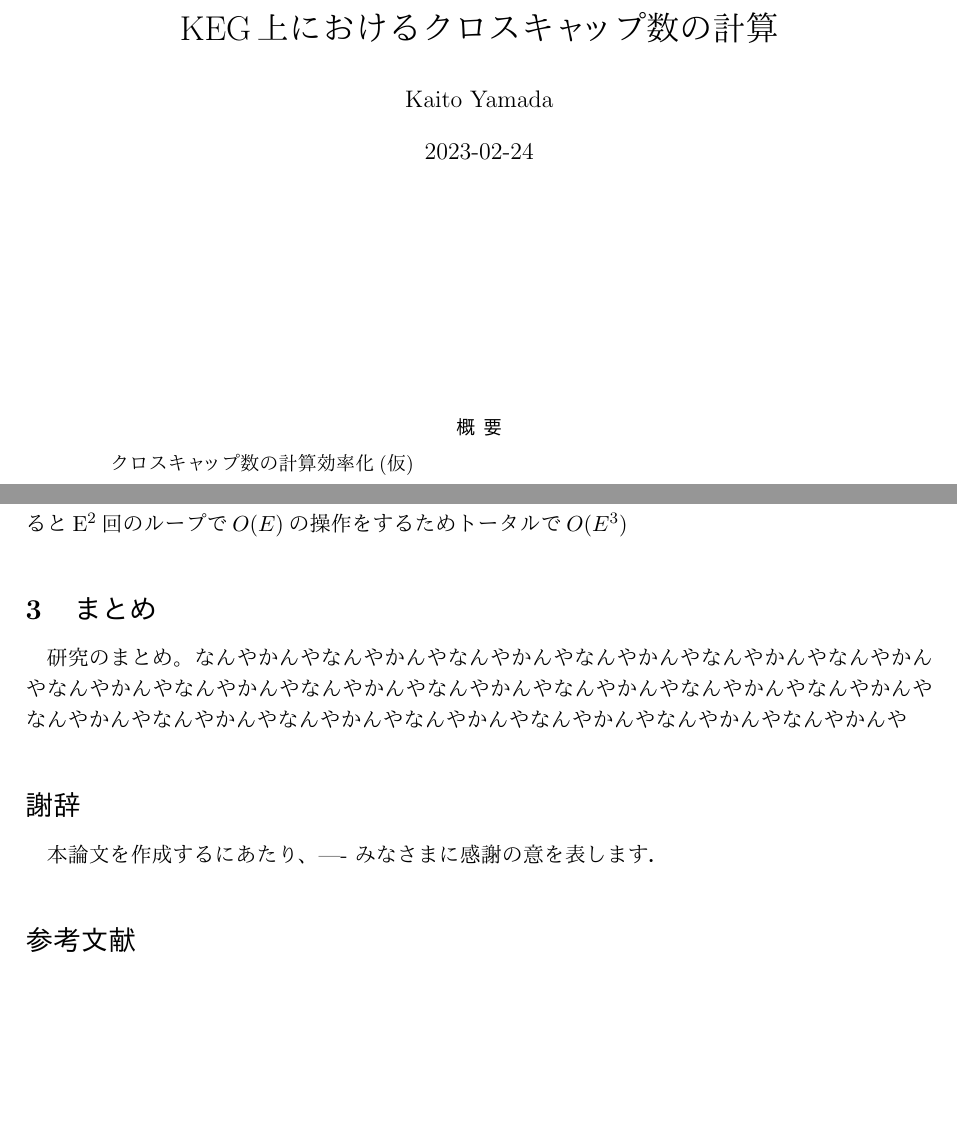
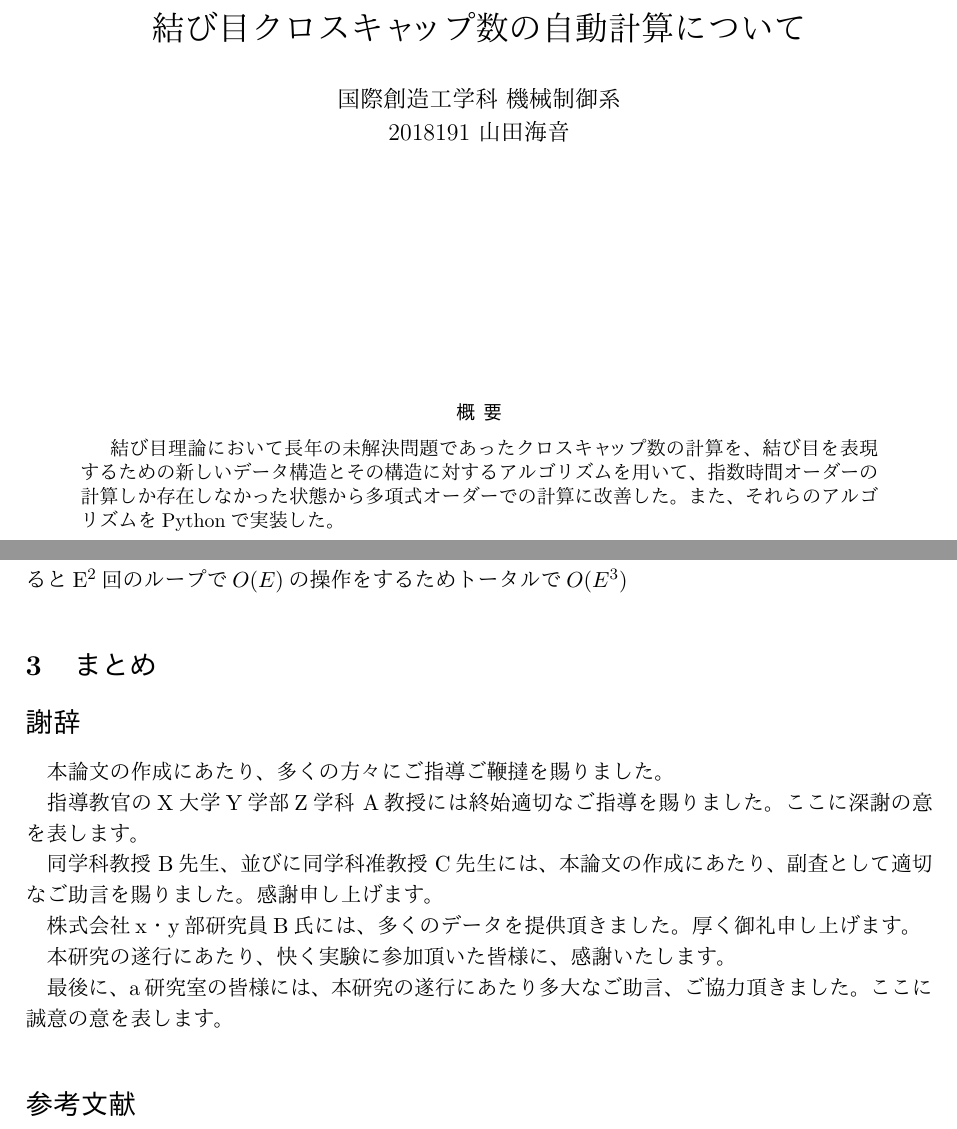
Before and after one commit to nanigasi-san/splus, a LaTeX document (paper/main_ja/main.tex): two parts of pages 1 and 9 of 9, joined at a grey line, cut so that both start at the same text, the shorter picture padded with empty space. Compiled offline with pLaTeX and dvipdfmx.

Commit message:
追加する分のベースを追加した (#45)

```diff
--- a/paper/main_ja/main.tex
+++ b/paper/main_ja/main.tex
@@ -74,15 +74,15 @@
 %macro
 
 %title
-\title{KEG上におけるクロスキャップ数の計算}
-\author{Kaito Yamada}
-\date{\today}
+\title{結び目クロスキャップ数の自動計算について}
+\author{国際創造工学科 機械制御系\\2018191 山田海音}
+\date{} %日付が消える
 
 \begin{document}
 \maketitle
 \vspace{30mm}
 \begin{abstract}
-    クロスキャップ数の計算効率化(仮)
+結び目理論において長年の未解決問題であったクロスキャップ数の計算を、結び目を表現するための新しいデータ構造とその構造に対するアルゴリズムを用いて、指数時間オーダーの計算しか存在しなかった状態から多項式オーダーでの計算に改善した。また、それらのアルゴリズムをPythonで実装した。
 \end{abstract}
 
 \clearpage
@@ -263,12 +263,22 @@ KEGを対象とした\splus のアルゴリズムはいかに示す通りであ
 
 %3章======================================================================
 \section{まとめ}
-研究のまとめ。なんやかんやなんやかんやなんやかんやなんやかんやなんやかんやなんやかんやなんやかんやなんやかんやなんやかんやなんやかんやなんやかんやなんやかんやなんやかんやなんやかんやなんやかんやなんやかんやなんやかんやなんやかんやなんやかんやなんやかんや
+
 
 %=====================================================================================
 \section*{謝辞} %章を付けずにタイトル表示
 \addcontentsline{toc}{section}{謝辞} %章立てせずに目次に追加するおまじない
-本論文を作成するにあたり、---- みなさまに感謝の意を表します．
+本論文の作成にあたり、多くの方々にご指導ご鞭撻を賜りました。
+
+指導教官のX大学Y学部Z学科 A教授には終始適切なご指導を賜りました。ここに深謝の意を表します。
+
+同学科教授 B先生、並びに同学科准教授 C先生には、本論文の作成にあたり、副査として適切なご助言を賜りました。感謝申し上げます。
+
+株式会社x・y部研究員B氏には、多くのデータを提供頂きました。厚く御礼申し上げます。
+
+本研究の遂行にあたり、快く実験に参加頂いた皆様に、感謝いたします。
+
+最後に、a研究室の皆様には、本研究の遂行にあたり多大なご助言、ご協力頂きました。ここに誠意の意を表します。
 
 %=====================================================================================
 
```
Also changed, not shown: paper/main_ja/main.tex (2 more changed lines).
